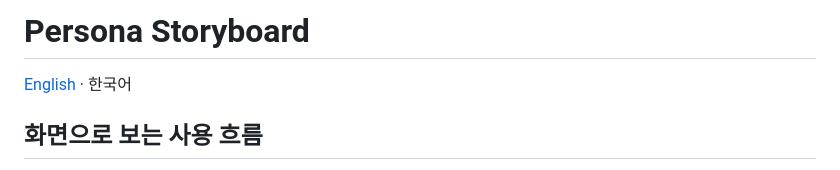
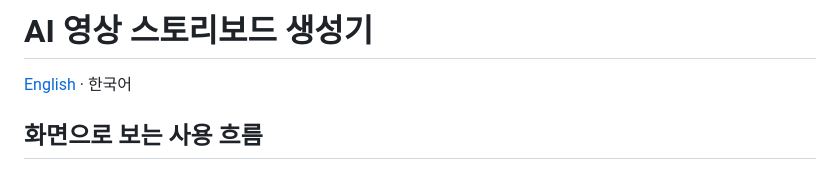
Before and after one commit to impacifist/ai-video-storyboard-generator, a Markdown page: README.ko.md, the part around the change. GitHub-like rendering.

```diff
--- a/README.ko.md
+++ b/README.ko.md
@@ -1,4 +1,4 @@
-# Persona Storyboard
+# AI 영상 스토리보드 생성기
 
 [English](README.md) · 한국어
 
```
Also changed, not shown: README.md (+2 -2 lines).
